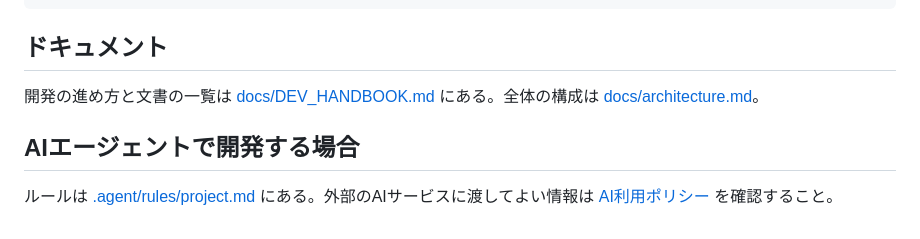
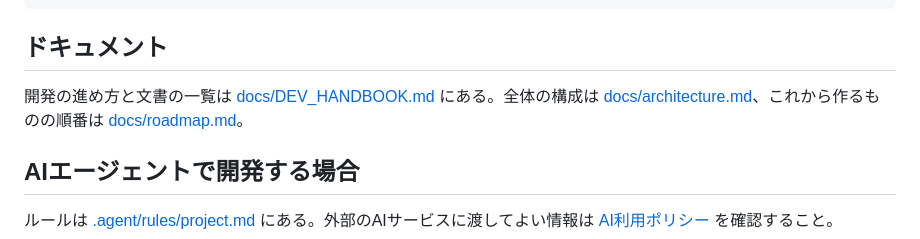
Before and after one commit to Vouivret/TheogonyX, a Markdown page: README.md, the part around the change. GitHub-like rendering.

````diff
--- a/README.md
+++ b/README.md
@@ -52,7 +52,7 @@ scripts/                    # 確認用のスクリプト
 ```
 
 ## ドキュメント
-開発の進め方と文書の一覧は [docs/DEV_HANDBOOK.md](docs/DEV_HANDBOOK.md) にある。全体の構成は [docs/architecture.md](docs/architecture.md)。
+開発の進め方と文書の一覧は [docs/DEV_HANDBOOK.md](docs/DEV_HANDBOOK.md) にある。全体の構成は [docs/architecture.md](docs/architecture.md)、これから作るものの順番は [docs/roadmap.md](docs/roadmap.md)。
 
 ## AIエージェントで開発する場合
 ルールは [.agent/rules/project.md](.agent/rules/project.md) にある。外部のAIサービスに渡してよい情報は [AI利用ポリシー](docs/AI_USAGE_POLICY.md) を確認すること。
````
Also changed, not shown: docs/roadmap.md (added, +33 -0 lines).
